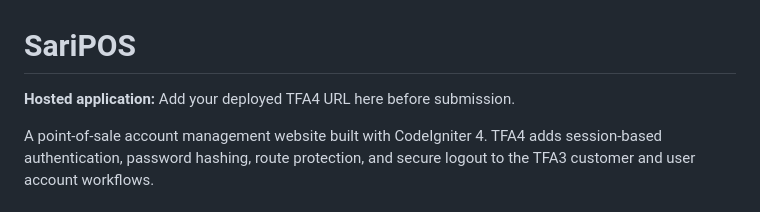
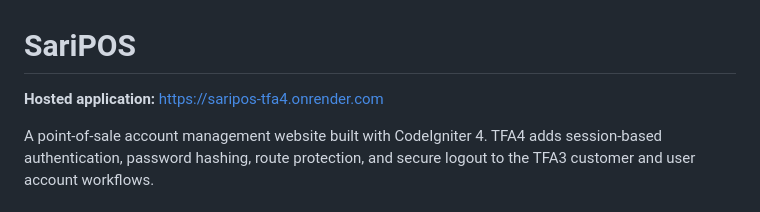
Before and after one commit to Lexxxx12/SARIPOS-TFA4, a Markdown page: README.md, the part around the change. Rendered like a GitHub page.

Commit message:
Document live Render deployment

```diff
--- a/README.md
+++ b/README.md
@@ -1,6 +1,6 @@
 # SariPOS
 
-**Hosted application:** Add your deployed TFA4 URL here before submission.
+**Hosted application:** https://saripos-tfa4.onrender.com
 
 A point-of-sale account management website built with CodeIgniter 4. TFA4 adds session-based authentication, password hashing, route protection, and secure logout to the TFA3 customer and user account workflows.
 
```
